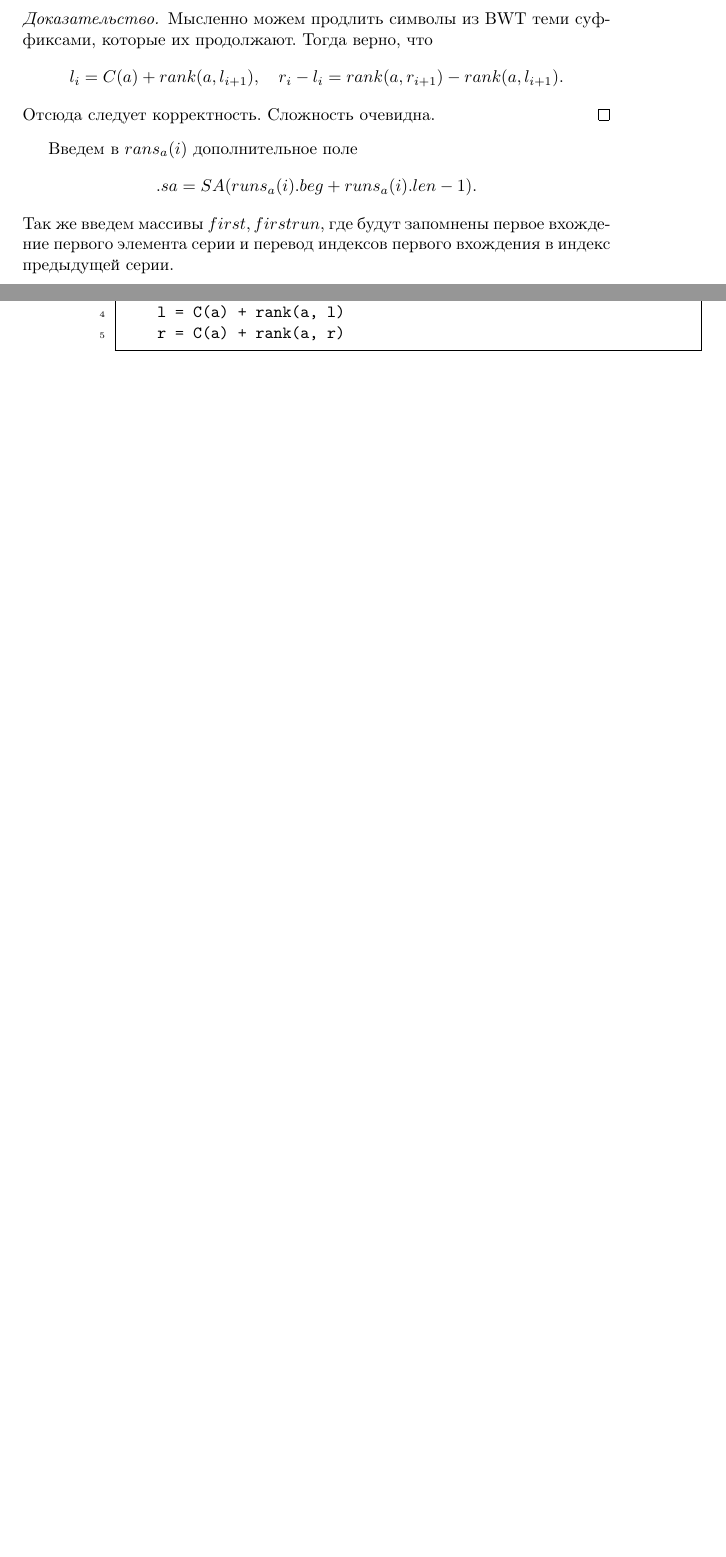
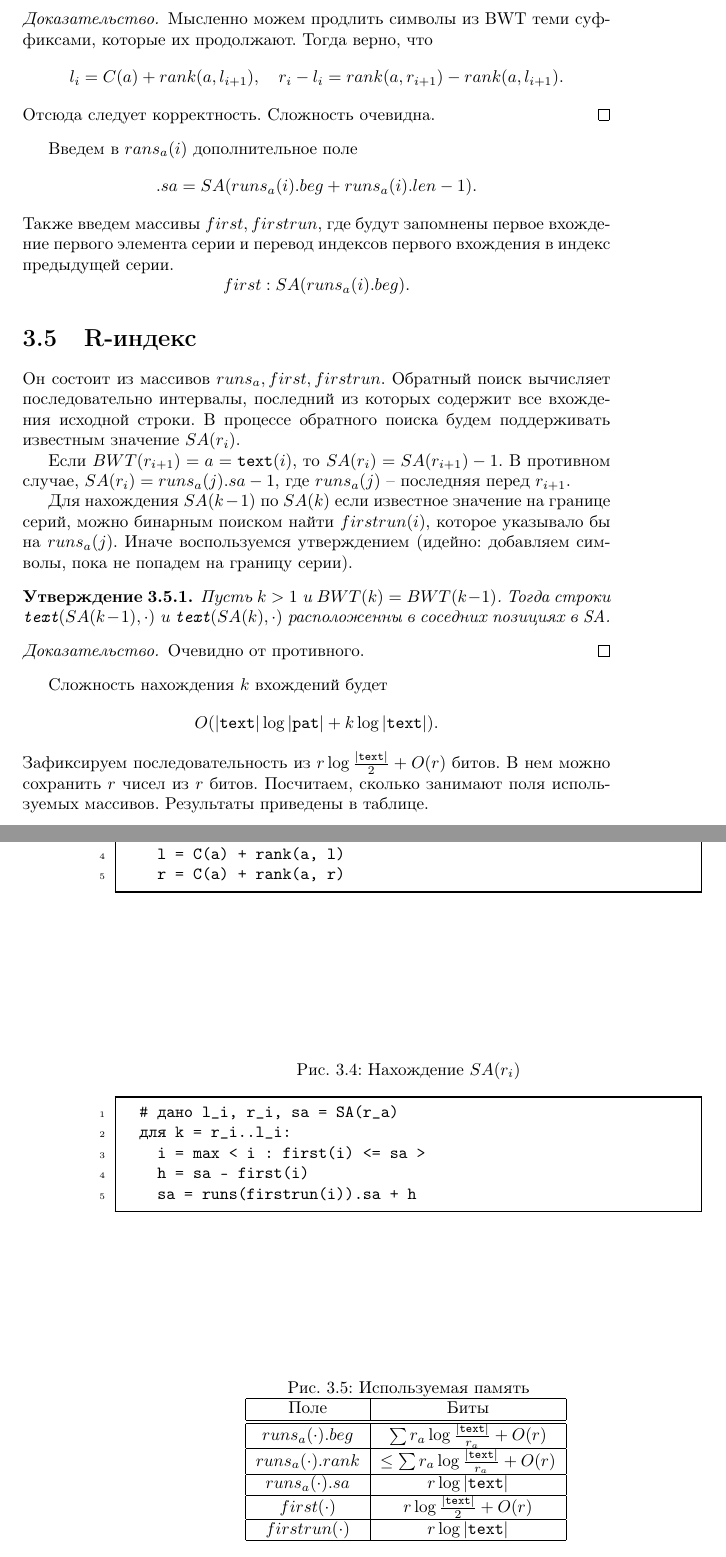
Before and after one commit to glinskikhg/marvellous-handwriting, a LaTeX book (Строковые_алгоритмы.tex): two parts of pages 21 and 22 of 22, joined at a grey line, cut so that both start at the same text, the shorter picture padded with empty space. Compiled offline with pdfLaTeX.

Commit message:
Add 12 lecture.

```diff
--- a/Строковые_алгоритмы.tex
+++ b/Строковые_алгоритмы.tex
@@ -770,9 +770,60 @@ $\sigma << r$, где $r$ -- общее число серий. Размер FM-
 
 Введем в $rans_a(i)$ дополнительное поле
 $$.sa = SA(runs_a(i).beg + runs_a(i).len - 1).$$
-Так же введем массивы $first, firstrun$, где будут запомнены первое вхождение
+Также введем массивы $first, firstrun$, где будут запомнены первое вхождение
 первого элемента серии и перевод индексов первого вхождения в индекс предыдущей
 серии.
+$$first : SA(runs_a(i).beg).$$
 
+\section{R-индекс}
+
+Он состоит из массивов $runs_a, first, firstrun$. Обратный поиск вычисляет
+последовательно интервалы, последний из которых содержит все вхождения исходной
+строки. В процессе обратного поиска будем поддерживать известным значение
+$SA(r_i)$.
+
+Если $BWT(r_{i+1}) = a = \textm(i)$, то $SA(r_i) = SA(r_{i+1}) - 1$.
+В противном случае, $SA(r_i) = runs_a(j).sa - 1$, где $runs_a(j)$ -- последняя
+перед $r_{i+1}$.
+
+Для нахождения $SA(k-1)$ по $SA(k)$ если известное значение на границе серий,
+можно бинарным поиском найти $firstrun(i)$, которое указывало бы на $runs_a(j)$.
+Иначе воспользуемся утверждением (идейно: добавляем символы, пока не попадем
+на границу серии).
+
+\begin{stm}
+  Пусть $k > 1$ и $BWT(k) = BWT(k-1)$. Тогда строки $\textm(SA(k-1), \cdot)$ и
+  $\textm(SA(k), \cdot)$ расположенны в соседних позициях в SA.
+\end{stm}
+\begin{proof}
+  Очевидно от противного.
+\end{proof}
+
+\begin{figurem}[Нахождение $SA(r_i)$]
+\begin{verbm}
+  # дано l_i, r_i, sa = SA(r_a)
+  для k = r_i..l_i:
+    i = max < i : first(i) <= sa >
+    h = sa - first(i)
+    sa = runs(firstrun(i)).sa + h
+\end{verbm}
+\end{figurem}
+
+Сложность нахождения $k$ вхождений будет
+$$O(|\textm| \log |\patm| + k \log |\textm|).$$
+Зафиксируем последовательность из $r \log \frac{|\textm|}{2} + O(r)$ битов.
+В нем можно сохранить $r$ чисел из $r$ битов. Посчитаем, сколько занимают
+поля используемых массивов. Результаты приведены в таблице.
+\begin{figurem}[Используемая память]
+\begin{tabular}{|c|c|}
+  \hline
+  Поле & Биты \\ \hline \hline
+  $runs_a(\cdot).beg$ & $\sum r_a \log \frac{|\textm|}{r_a} + O(r)$ \\ \hline
+  $runs_a(\cdot).rank$ & $\le \sum r_a \log \frac{|\textm|}{r_a} + O(r)$ \\ \hline
+  $runs_a(\cdot).sa$ & $r \log |\textm|$ \\ \hline
+  $first(\cdot)$ & $r \log \frac{|\textm|}{2} + O(r)$ \\ \hline
+  $firstrun(\cdot)$ & $r \log |\textm|$ \\ \hline
+\end{tabular}
+\end{figurem}
 
 \end{document}
```
Also changed, not shown: Строковые_алгоритмы.pdf, Строковые_алгоритмы.tex (6 more changed lines).
